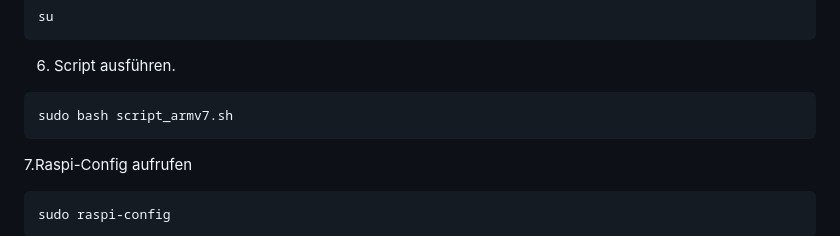
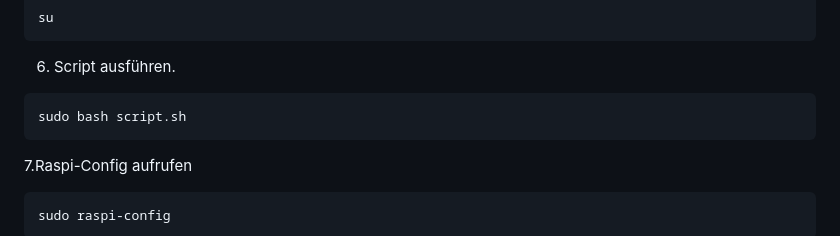
Before and after one commit to stephanflug/digitales-Flugbuch, a Markdown page: README.md, the part around the change. Drawn GitHub-style.

````diff
--- a/README.md
+++ b/README.md
@@ -101,7 +101,7 @@ su
 
 6. Script ausführen.
 ```
-sudo bash script_armv7.sh
+sudo bash script.sh
 ```
 7.Raspi-Config aufrufen
 ```
````
